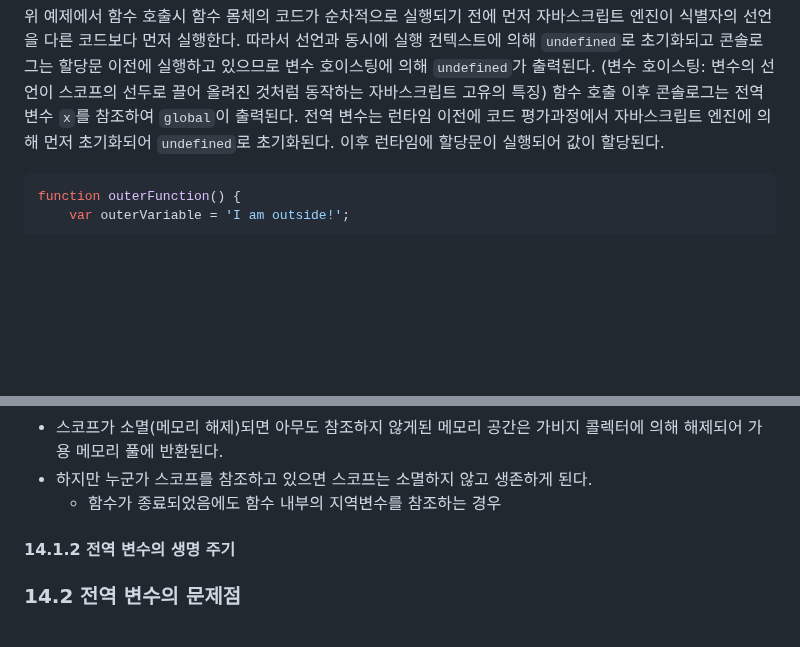
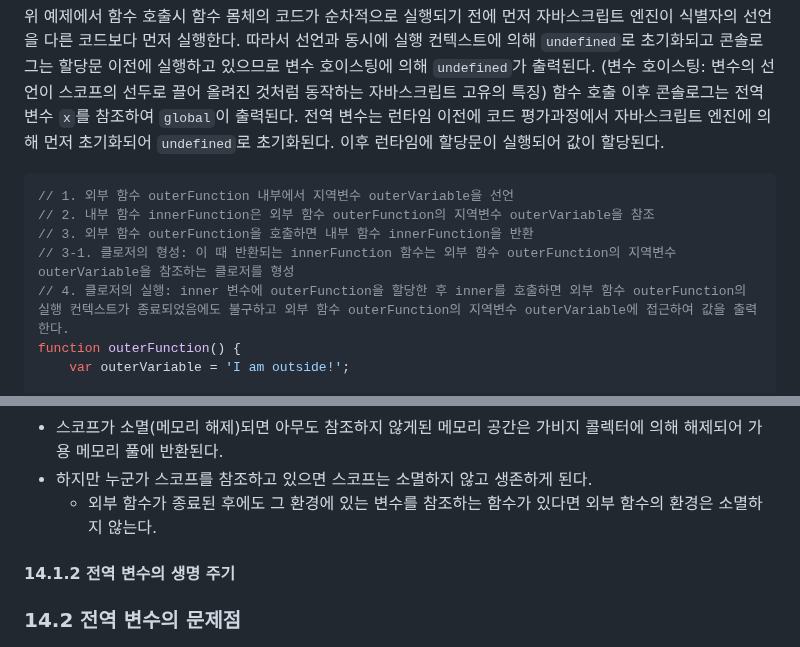
Before and after one commit to ryan-kim-dev/js-fundamentals, a Markdown page: til/w3_til/231124.md, 2 parts joined by grey strips. Drawn GitHub-style; blank space fills up the shorter version.

Commit message:
Docs: Edit 231124.md

````diff
--- a/til/w3_til/231124.md
+++ b/til/w3_til/231124.md
@@ -31,6 +31,11 @@ console.log(x); // 'global'
 전역 변수는 런타임 이전에 코드 평가과정에서 자바스크립트 엔진에 의해 먼저 초기화되어 `undefined`로 초기화된다. 이후 런타임에 할당문이 실행되어 값이 할당된다.
 
 ```js
+// 1. 외부 함수 outerFunction 내부에서 지역변수 outerVariable을 선언
+// 2. 내부 함수 innerFunction은 외부 함수 outerFunction의 지역변수 outerVariable을 참조
+// 3. 외부 함수 outerFunction을 호출하면 내부 함수 innerFunction을 반환
+// 3-1. 클로저의 형성: 이 때 반환되는 innerFunction 함수는 외부 함수 outerFunction의 지역변수 outerVariable을 참조하는 클로저를 형성
+// 4. 클로저의 실행: inner 변수에 outerFunction을 할당한 후 inner를 호출하면 외부 함수 outerFunction의 실행 컨텍스트가 종료되었음에도 불구하고 외부 함수 outerFunction의 지역변수 outerVariable에 접근하여 값을 출력한다.
 function outerFunction() {
 	var outerVariable = 'I am outside!';
 
@@ -52,7 +57,7 @@ inner(); // 이 시점에서 'I am outside!'가 출력
 - 따라서 변수는 자신이 등록된 스코프가 소멸될 때 까지 유효하다.
 - 스코프가 소멸(메모리 해제)되면 아무도 참조하지 않게된 메모리 공간은 가비지 콜렉터에 의해 해제되어 가용 메모리 풀에 반환된다.
 - 하지만 누군가 스코프를 참조하고 있으면 스코프는 소멸하지 않고 생존하게 된다.
-  - 함수가 종료되었음에도 함수 내부의 지역변수를 참조하는 경우
+  - 외부 함수가 종료된 후에도 그 환경에 있는 변수를 참조하는 함수가 있다면 외부 함수의 환경은 소멸하지 않는다.
 
 #### 14.1.2 전역 변수의 생명 주기
 
````
